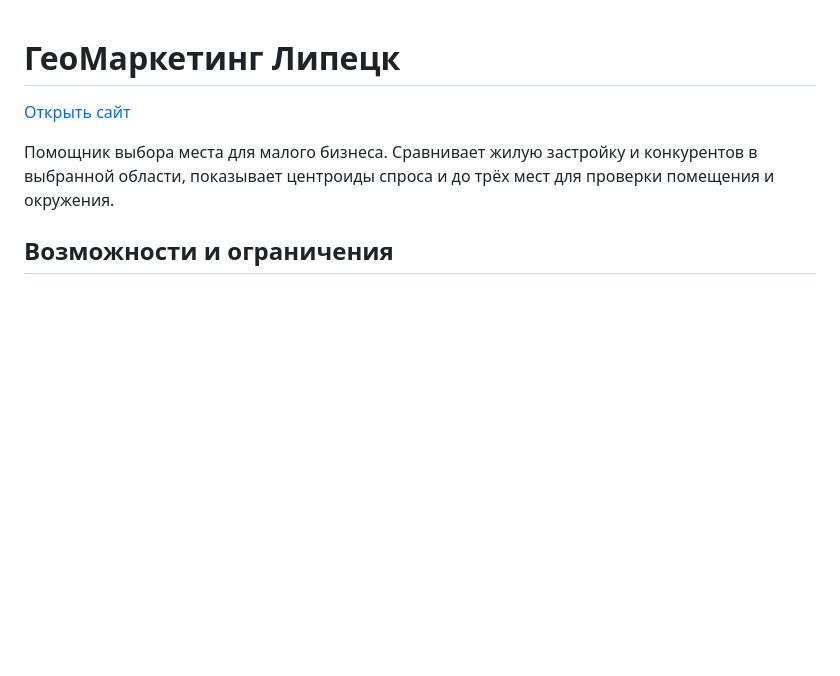
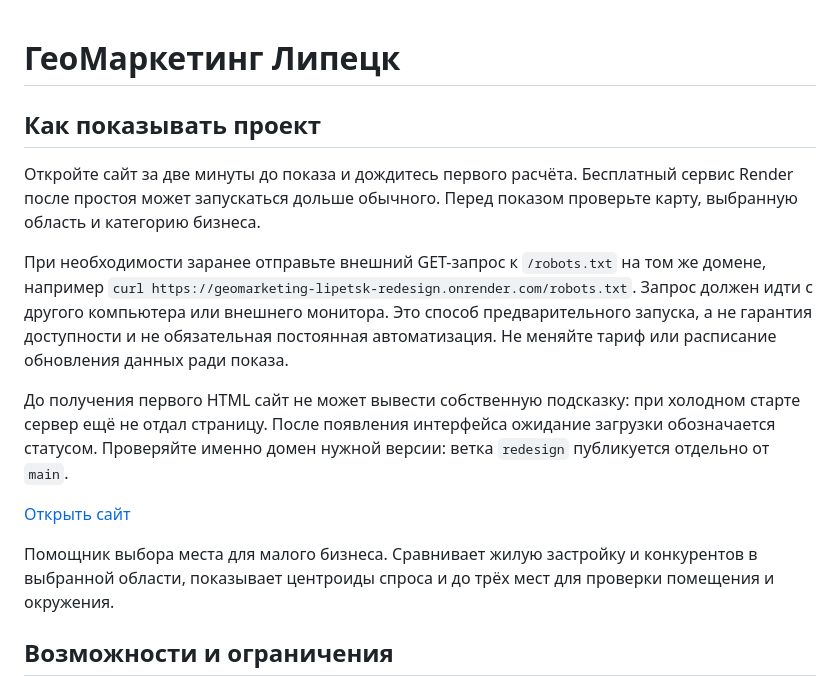
Before and after one commit to MidoriMacbook/geomarketing-lipetsk, a Markdown page: README.md, the part around the change. Rendered like a GitHub page; blank space fills up the shorter version.

Commit message:
подготовка к показу

```diff
--- a/README.md
+++ b/README.md
@@ -1,4 +1,21 @@
 # ГеоМаркетинг Липецк
+
+## Как показывать проект
+
+Откройте сайт за две минуты до показа и дождитесь первого расчёта. Бесплатный
+сервис Render после простоя может запускаться дольше обычного. Перед показом
+проверьте карту, выбранную область и категорию бизнеса.
+
+При необходимости заранее отправьте внешний GET-запрос к `/robots.txt` на том же
+домене, например `curl https://geomarketing-lipetsk-redesign.onrender.com/robots.txt`.
+Запрос должен идти с другого компьютера или внешнего монитора. Это способ
+предварительного запуска, а не гарантия доступности и не обязательная постоянная
+автоматизация. Не меняйте тариф или расписание обновления данных ради показа.
+
+До получения первого HTML сайт не может вывести собственную подсказку:
+при холодном старте сервер ещё не отдал страницу. После появления интерфейса
+ожидание загрузки обозначается статусом. Проверяйте именно домен нужной версии:
+ветка `redesign` публикуется отдельно от `main`.
 
 [Открыть сайт](https://geomarketing-lipetsk.onrender.com)
 
```
Also changed, not shown: 1 other file.
